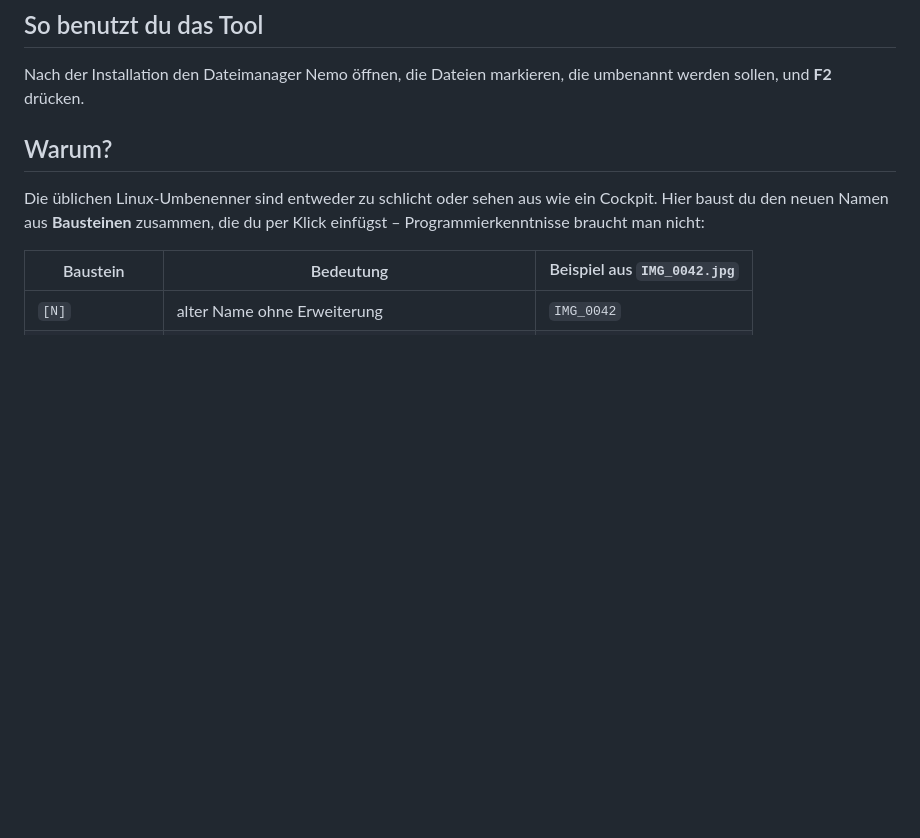
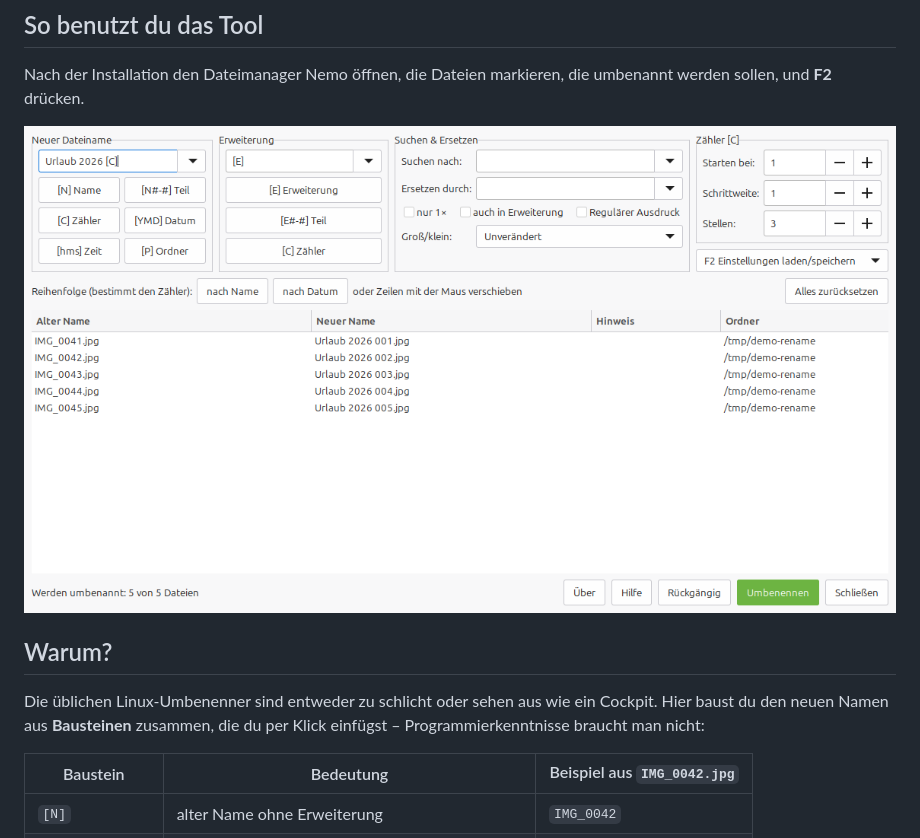
Before and after one commit to pawlucha4000/linux-speed-rename, a Markdown page: README.de.md, the part around the change. Drawn GitHub-style; pictures changed too: docs/screenshot.png (added); blank space fills up the shorter version.

Commit message:
README: Screenshot mit Beispielmaske (nur Demo-Dateien)
Co-Authored-By: Claude Haiku 5.5 <noreply@anthropic.com>

```diff
--- a/README.de.md
+++ b/README.de.md
@@ -10,6 +10,8 @@ Version 1.0.0 vom 2026-11-21 · Programmierung: Paul Bittner · Lizenz: GNU GPL
 ## So benutzt du das Tool
 
 Nach der Installation den Dateimanager Nemo öffnen, die Dateien markieren, die umbenannt werden sollen, und **F2** drücken.
+
+![Linux Speed Rename mit einer Beispielmaske](docs/screenshot.png)
 
 ## Warum?
 
```
Also changed, not shown: README.md (+2 -0 lines).
